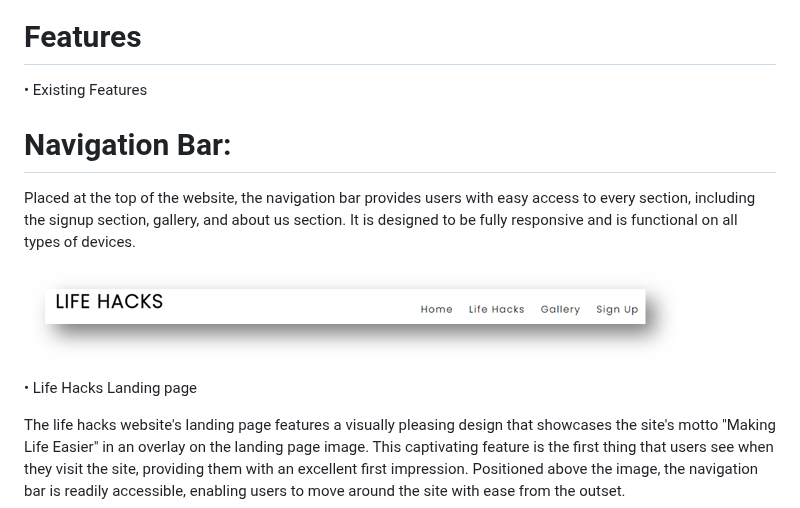
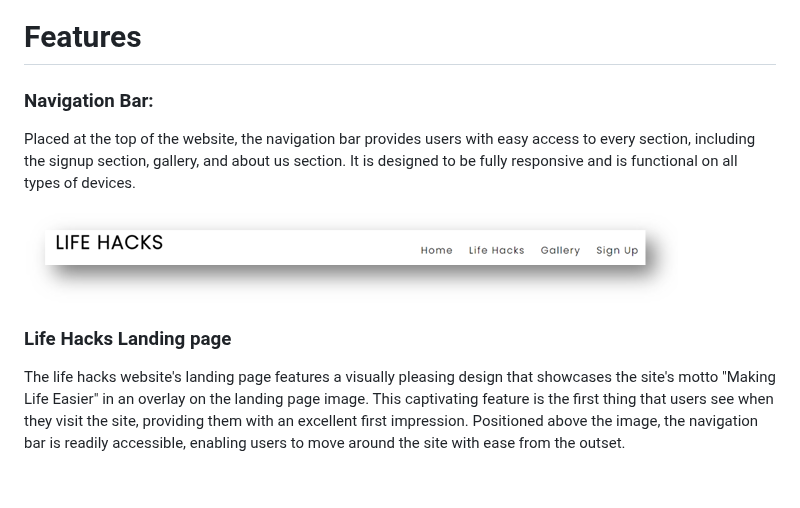
Before and after one commit to webzz99/Life-Hacks, a Markdown page: README.md, the part around the change. Drawn GitHub-style; blank space fills up the shorter version.

```diff
--- a/README.md
+++ b/README.md
@@ -7,9 +7,8 @@ Our target audience is anyone who is looking to improve their quality of life by
 
 # Features
 
-•	Existing Features
 
-# Navigation Bar:
+### Navigation Bar:
 
 Placed at the top of the website, the navigation bar provides users with easy access to every section, including the signup section, gallery, and about us section. It is designed to be fully responsive and is functional on all types of devices.
 
@@ -17,7 +16,7 @@ Placed at the top of the website, the navigation bar provides users with easy ac
 
 
 
-•	Life Hacks Landing page
+### Life Hacks Landing page
 
 The life hacks website's landing page features a visually pleasing design that showcases the site's motto "Making Life Easier" in an overlay on the landing page image. This captivating feature is the first thing that users see when they visit the site, providing them with an excellent first impression. Positioned above the image, the navigation bar is readily accessible, enabling users to move around the site with ease from the outset.
 
```
